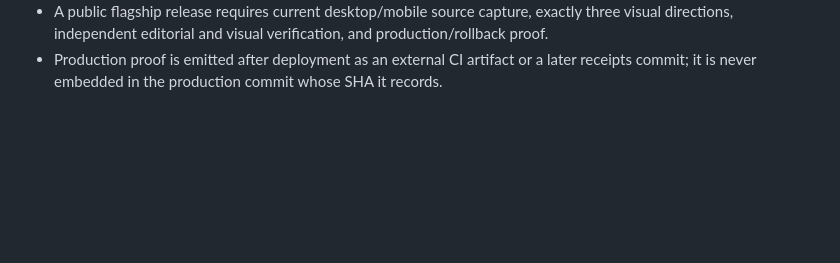
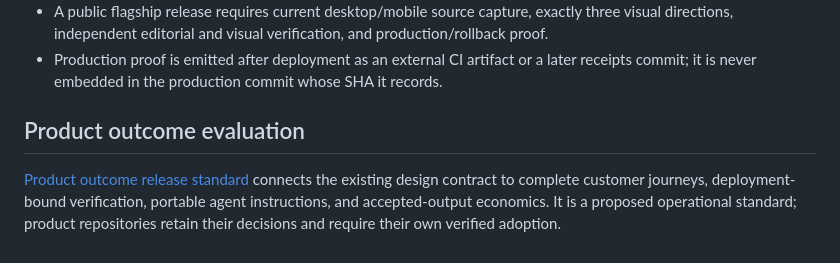
Before and after one commit to frankxai/starlight-design-intelligence, a Markdown page: README.md, the part around the change. Rendered like a GitHub page; blank space fills up the shorter version.

Commit message:
Define product outcome evidence for release decisions (#23)

```diff
--- a/README.md
+++ b/README.md
@@ -85,3 +85,7 @@ flag.
 - Production proof is emitted after deployment as an external CI artifact or a
   later receipts commit; it is never embedded in the production commit whose SHA
   it records.
+
+## Product outcome evaluation
+
+[Product outcome release standard](evals/product-outcome-release-standard.md) connects the existing design contract to complete customer journeys, deployment-bound verification, portable agent instructions, and accepted-output economics. It is a proposed operational standard; product repositories retain their decisions and require their own verified adoption.
```
Also changed, not shown: AGENTS.md (+4 -0 lines), evals/product-outcome-release-standard.md (added, +107 -0 lines).
